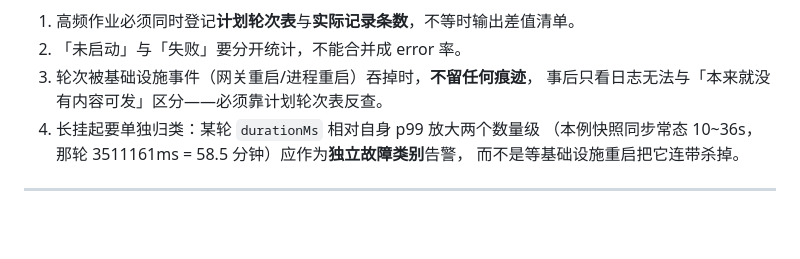
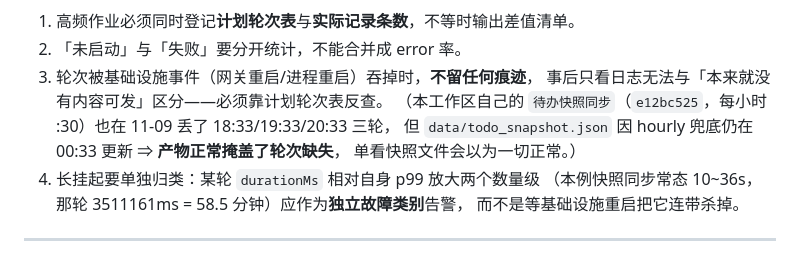
Before and after one commit to Gonly/eriya, a Markdown page: life/technical.md, the part around the change. Rendered like a GitHub page; blank space fills up the shorter version.

Commit message:
auto-sync: memory updates 2026-11-10 01:10

```diff
--- a/life/technical.md
+++ b/life/technical.md
@@ -443,6 +443,9 @@ cron payload.model 'minimax/minimax-M2.7' rejected by agents.defaults.models all
 2. 「未启动」与「失败」要分开统计，不能合并成 error 率。
 3. 轮次被基础设施事件（网关重启/进程重启）吞掉时，**不留任何痕迹**，
    事后只看日志无法与「本来就没有内容可发」区分——必须靠计划轮次表反查。
+   （本工作区自己的 `待办快照同步`（`e12bc525`，每小时 :30）也在 11-09 丢了 18:33/19:33/20:33 三轮，
+   但 `data/todo_snapshot.json` 因 hourly 兜底仍在 00:33 更新 ⇒ **产物正常掩盖了轮次缺失**，
+   单看快照文件会以为一切正常。）
 4. 长挂起要单独归类：某轮 `durationMs` 相对自身 p99 放大两个数量级
    （本例快照同步常态 10~36s，那轮 3511161ms = 58.5 分钟）应作为**独立故障类别**告警，
    而不是等基础设施重启把它连带杀掉。
```
